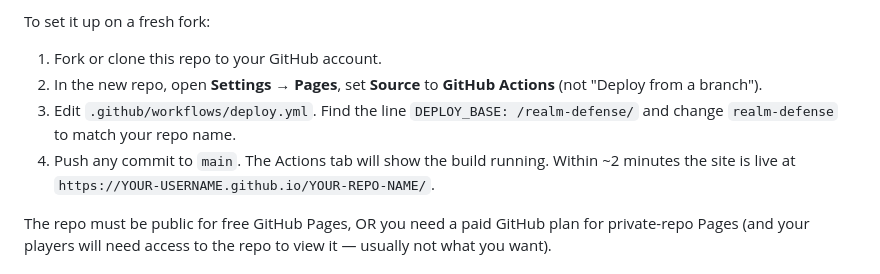
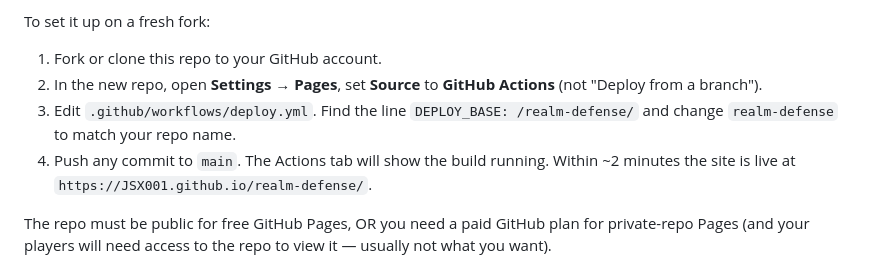
Before and after one commit to JSX001/realm-defense, a Markdown page: README.md, the part around one of its changes. GitHub-like rendering.

Commit message:
Update Play link to live URL

```diff
--- a/README.md
+++ b/README.md
@@ -90,7 +90,7 @@ To set it up on a fresh fork:
 1. Fork or clone this repo to your GitHub account.
 2. In the new repo, open **Settings → Pages**, set **Source** to **GitHub Actions** (not "Deploy from a branch").
 3. Edit `.github/workflows/deploy.yml`. Find the line `DEPLOY_BASE: /realm-defense/` and change `realm-defense` to match your repo name.
-4. Push any commit to `main`. The Actions tab will show the build running. Within ~2 minutes the site is live at `https://YOUR-USERNAME.github.io/YOUR-REPO-NAME/`.
+4. Push any commit to `main`. The Actions tab will show the build running. Within ~2 minutes the site is live at `https://JSX001.github.io/realm-defense/`.
 
 The repo must be public for free GitHub Pages, OR you need a paid GitHub plan for private-repo Pages (and your players will need access to the repo to view it — usually not what you want).
 
```
Also changed, not shown: other parts of README.md (+1 -1 lines).
